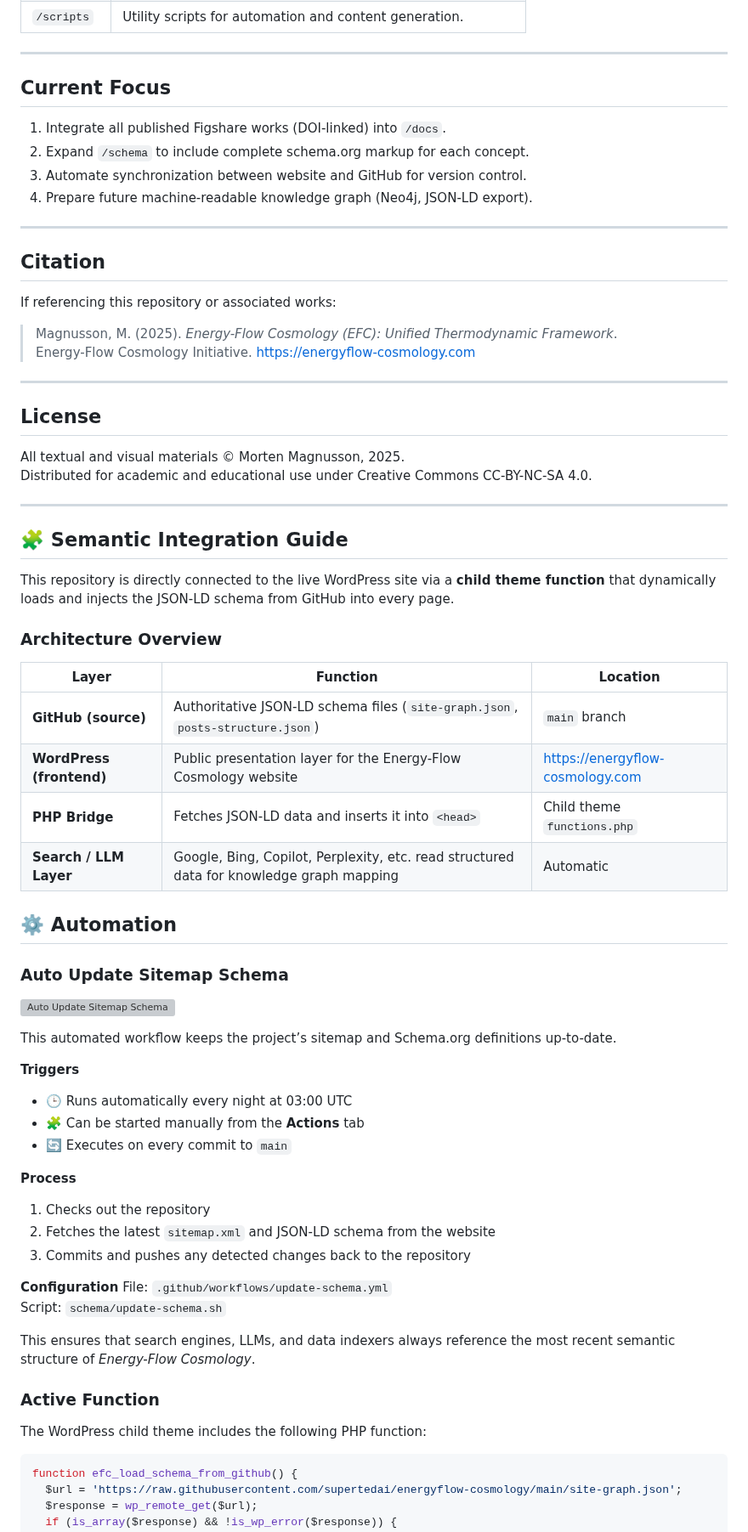
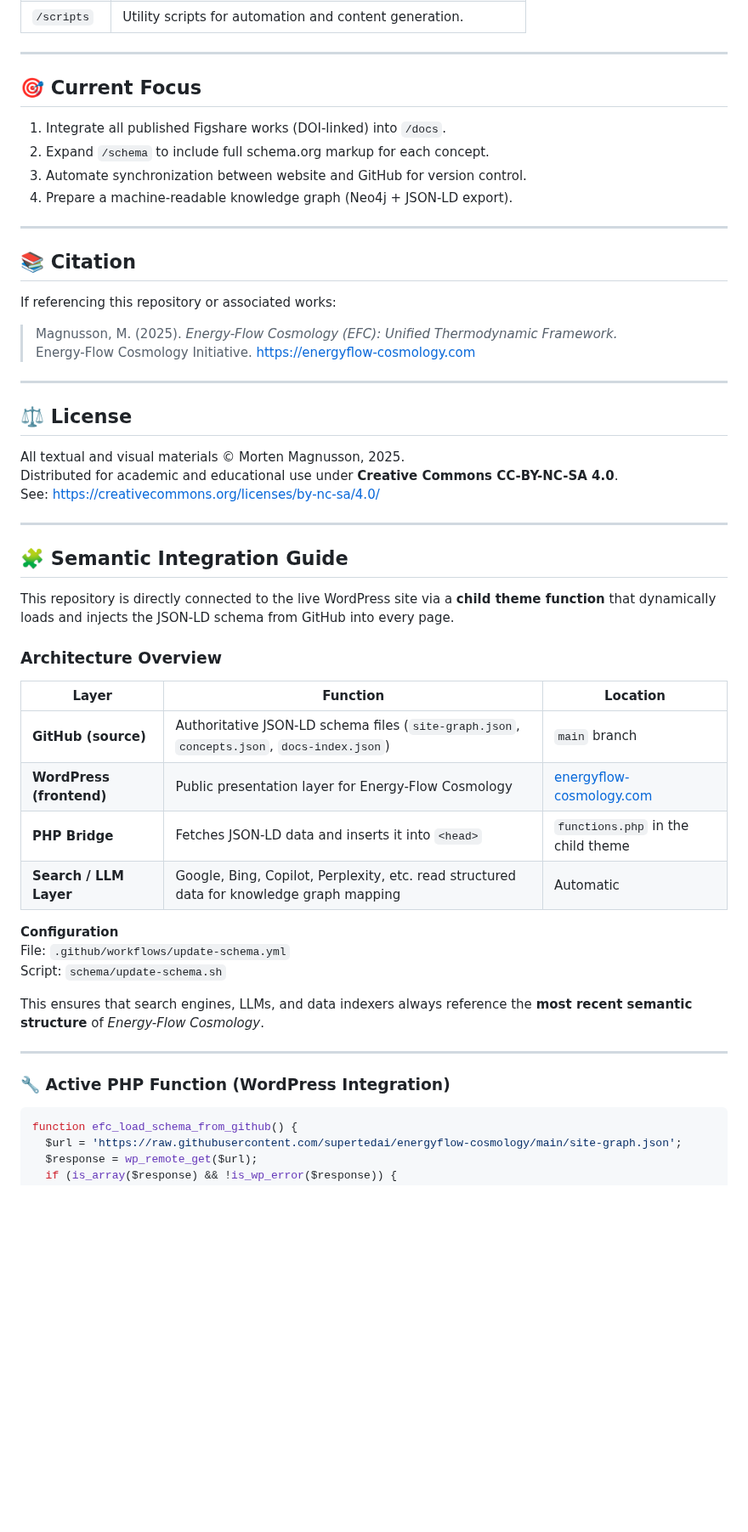
Before and after one commit to supertedai/energyflow-cosmology, a Markdown page: README.md, the part around one of its changes. Shown at 85% size. Drawn GitHub-style; blank space fills up the shorter version; grey boxes are pictures that could not be loaded.

Commit message:
Update README.md
This repository serves as the authoritative semantic source for Energy-Flow Cosmology.
All structured data is validated using JSON-LD and cross-linked to Figshare DOIs.

````diff
--- a/README.md
+++ b/README.md
@@ -51,27 +48,29 @@ The theory is structured into three domains:
 
 ---
 
-## Current Focus
+## 🎯 Current Focus
 
 1. Integrate all published Figshare works (DOI-linked) into `/docs`.
-2. Expand `/schema` to include complete schema.org markup for each concept.
+2. Expand `/schema` to include full schema.org markup for each concept.
 3. Automate synchronization between website and GitHub for version control.
-4. Prepare future machine-readable knowledge graph (Neo4j, JSON-LD export).
+4. Prepare a machine-readable knowledge graph (Neo4j + JSON-LD export).
 
 ---
 
-## Citation
+## 📚 Citation
 
 If referencing this repository or associated works:
 
-> Magnusson, M. (2025). *Energy-Flow Cosmology (EFC): Unified Thermodynamic Framework*.
+> Magnusson, M. (2025). *Energy-Flow Cosmology (EFC): Unified Thermodynamic Framework.*
 > Energy-Flow Cosmology Initiative. [https://energyflow-cosmology.com](https://energyflow-cosmology.com)
 
 ---
 
-## License
+## ⚖️ License
+
 All textual and visual materials © Morten Magnusson, 2025.
-Distributed for academic and educational use under Creative Commons CC-BY-NC-SA 4.0.
+Distributed for academic and educational use under **Creative Commons CC-BY-NC-SA 4.0**.
+See: [https://creativecommons.org/licenses/by-nc-sa/4.0/](https://creativecommons.org/licenses/by-nc-sa/4.0/)
 
 ---
 
@@ -83,37 +82,20 @@ This repository is directly connected to the live WordPress site via a **child t
 
 | Layer | Function | Location |
 |-------|-----------|-----------|
-| **GitHub (source)** | Authoritative JSON-LD schema files (`site-graph.json`, `posts-structure.json`) | `main` branch |
-| **WordPress (frontend)** | Public presentation layer for the Energy-Flow Cosmology website | [https://energyflow-cosmology.com](https://energyflow-cosmology.com) |
-| **PHP Bridge** | Fetches JSON-LD data and inserts it into `<head>` | Child theme `functions.php` |
+| **GitHub (source)** | Authoritative JSON-LD schema files (`site-graph.json`, `concepts.json`, `docs-index.json`) | `main` branch |
+| **WordPress (frontend)** | Public presentation layer for Energy-Flow Cosmology | [energyflow-cosmology.com](https://energyflow-cosmology.com) |
+| **PHP Bridge** | Fetches JSON-LD data and inserts it into `<head>` | `functions.php` in the child theme |
 | **Search / LLM Layer** | Google, Bing, Copilot, Perplexity, etc. read structured data for knowledge graph mapping | Automatic |
-
-## ⚙️ Automation
-
-### Auto Update Sitemap Schema
-![Auto Update Sitemap Schema](https://github.com/supertedai/energyflow-cosmology/actions/workflows/update-schema.yml/badge.svg)
-
-This automated workflow keeps the project’s sitemap and Schema.org definitions up-to-date.
-
-**Triggers**
-- 🕒 Runs automatically every night at 03:00 UTC
-- 🧩 Can be started manually from the **Actions** tab
-- 🔄 Executes on every commit to `main`
-
-**Process**
-1. Checks out the repository
-2. Fetches the latest `sitemap.xml` and JSON-LD schema from the website
-3. Commits and pushes any detected changes back to the repository
 
 **Configuration**
 File: `.github/workflows/update-schema.yml`
 Script: `schema/update-schema.sh`
 
-This ensures that search engines, LLMs, and data indexers always reference the most recent semantic structure of *Energy-Flow Cosmology*.
+This ensures that search engines, LLMs, and data indexers always reference the **most recent semantic structure** of *Energy-Flow Cosmology*.
 
-### Active Function
+---
 
-The WordPress child theme includes the following PHP function:
+### 🔧 Active PHP Function (WordPress Integration)
 
 ```php
 function efc_load_schema_from_github() {
````
Also changed, not shown: other parts of README.md (+12 -15 lines).
